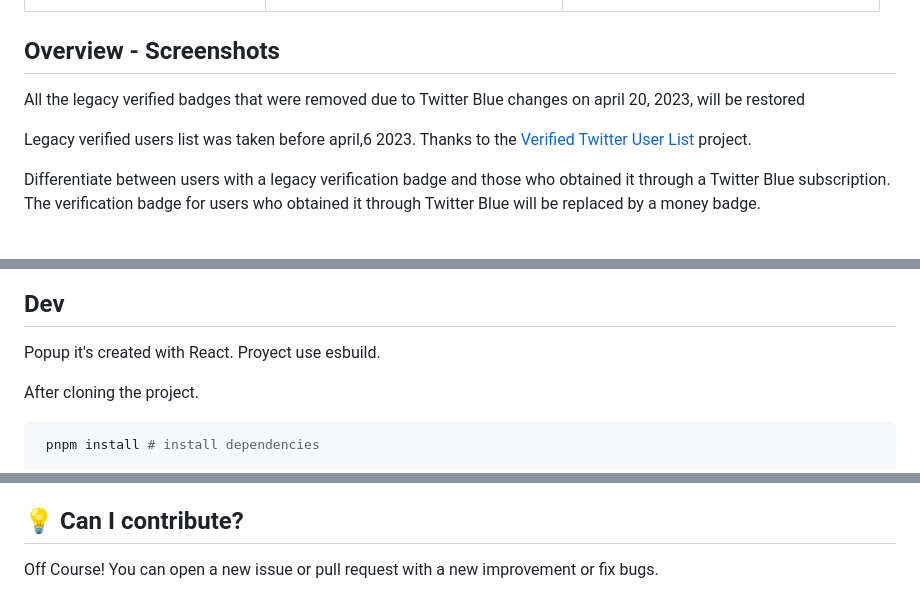
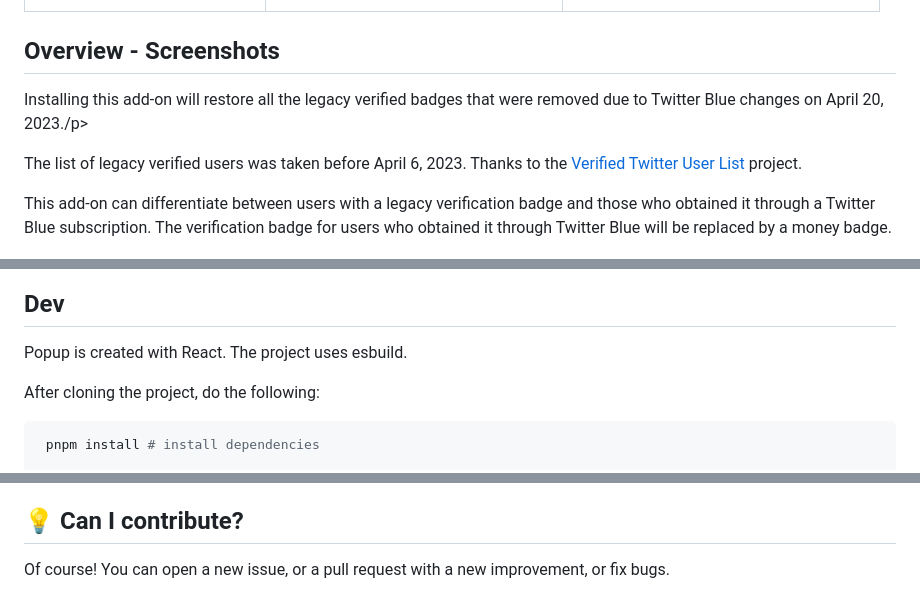
Before and after one commit to luiserdef/twitter-real-verified, a Markdown page: README.md, 3 parts joined by grey strips. Rendered like a GitHub page.

Commit message:
Update README.md
Copyediting

````diff
--- a/README.md
+++ b/README.md
@@ -29,19 +29,19 @@ Return Twitter's legacy verification and change the verification badge for users
 </table>
 
 ## Overview - Screenshots
-<p> All the legacy verified badges that were removed due to Twitter Blue changes on april 20, 2023, will be restored</p>
-<p>Legacy verified users list was taken before april,6 2023. Thanks to the <a href="https://github.com/thansen0/verified_twitters">Verified Twitter User List</a> project.</p>
-<p>Differentiate between users with a legacy verification badge and those who obtained it through a Twitter Blue subscription. The verification badge for users who obtained it through Twitter Blue will be replaced by a money badge.</p>
+<p>Installing this add-on will restore all the legacy verified badges that were removed due to Twitter Blue changes on April 20, 2023./p>
+<p>The list of legacy verified users was taken before April 6, 2023. Thanks to the <a href="https://github.com/thansen0/verified_twitters">Verified Twitter User List</a> project.</p>
+<p>This add-on can differentiate between users with a legacy verification badge and those who obtained it through a Twitter Blue subscription. The verification badge for users who obtained it through Twitter Blue will be replaced by a money badge.</p>
 <p align="center">
   <img src="overview-img/twVerified-preview1.png" width="600px" alt="Real Verify Extension" />
   <img src="overview-img/twVerified-preview2.png" width="600px" alt="Real Verify Extension" />
 </p>
 
 ## Dev
-Popup it's created with React.
-Proyect use esbuild.
+Popup is created with React.
+The project uses esbuild.
 
-After cloning the project.
+After cloning the project, do the following:
 
 ```bash
  pnpm install # install dependencies
@@ -73,4 +73,4 @@ Load the extension on Firefox
 - Select any file in the folder firefox-extension
 
 ## :bulb: Can I contribute?
-Off Course! You can open a new issue or pull request with a new improvement or fix bugs.
+Of course! You can open a new issue, or a pull request with a new improvement, or fix bugs.
````
